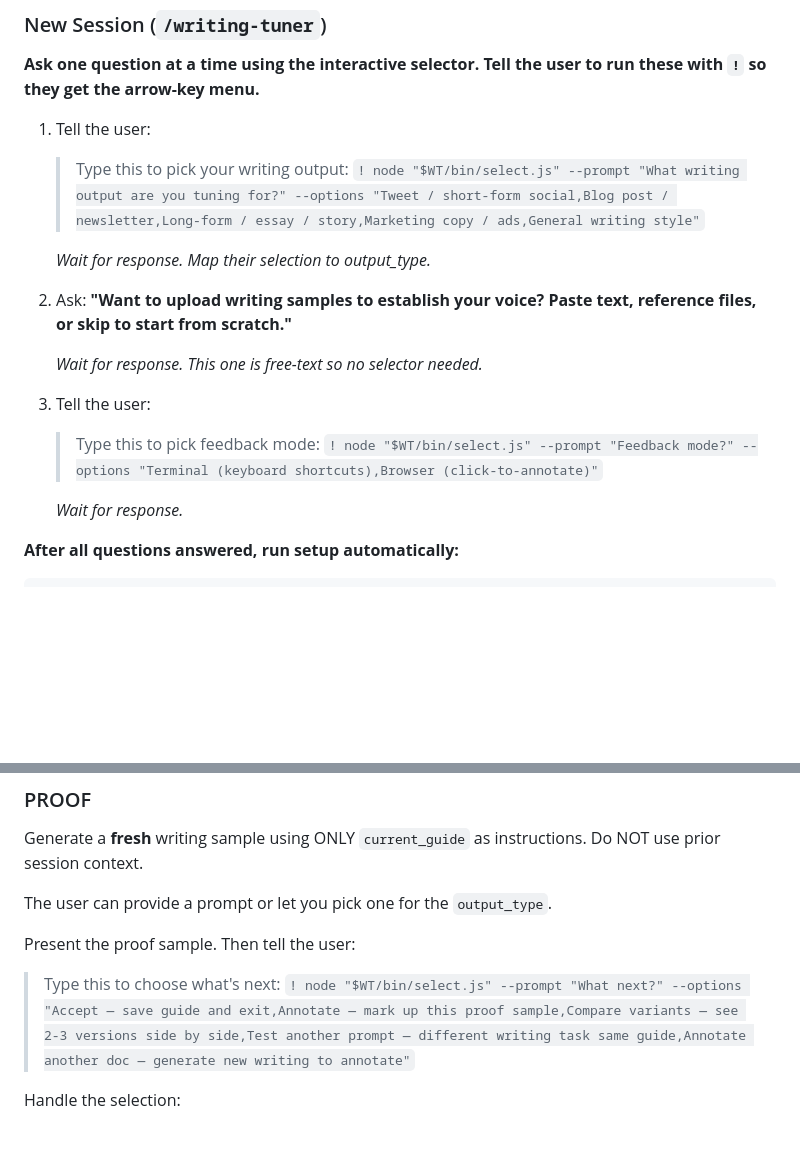
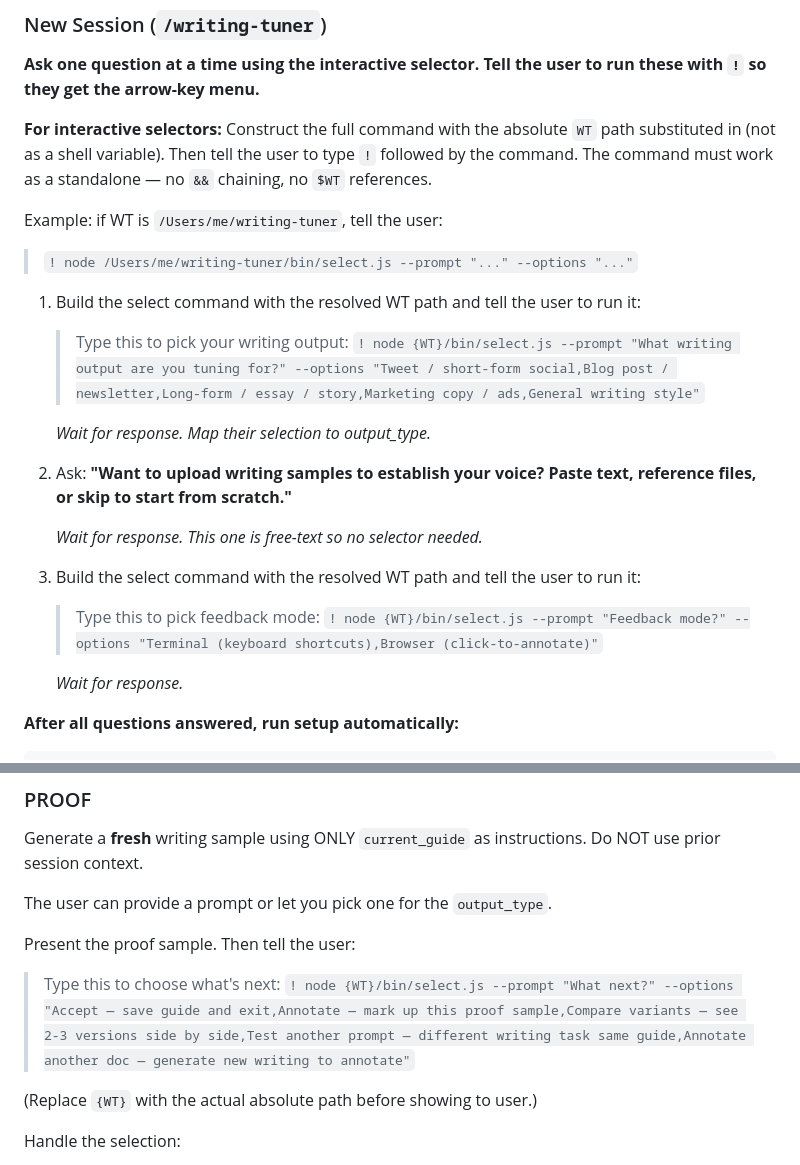
Before and after one commit to ebrodymoore/writing-tuner, a Markdown page: skills/writing-tuner/skill.md, 2 parts joined by grey strips. GitHub-like rendering; blank space fills up the shorter version.

Commit message:
fix: use absolute paths in select commands, no shell variable refs or chaining

```diff
--- a/skills/writing-tuner/skill.md
+++ b/skills/writing-tuner/skill.md
@@ -34,9 +34,14 @@ Track these:
 
 **Ask one question at a time using the interactive selector. Tell the user to run these with `!` so they get the arrow-key menu.**
 
-1. Tell the user:
+**For interactive selectors:** Construct the full command with the absolute `WT` path substituted in (not as a shell variable). Then tell the user to type `!` followed by the command. The command must work as a standalone — no `&&` chaining, no `$WT` references.
+
+Example: if WT is `/Users/me/writing-tuner`, tell the user:
+> `! node /Users/me/writing-tuner/bin/select.js --prompt "..." --options "..."`
+
+1. Build the select command with the resolved WT path and tell the user to run it:
    > Type this to pick your writing output:
-   > `! node "$WT/bin/select.js" --prompt "What writing output are you tuning for?" --options "Tweet / short-form social,Blog post / newsletter,Long-form / essay / story,Marketing copy / ads,General writing style"`
+   > `! node {WT}/bin/select.js --prompt "What writing output are you tuning for?" --options "Tweet / short-form social,Blog post / newsletter,Long-form / essay / story,Marketing copy / ads,General writing style"`
 
    *Wait for response. Map their selection to output_type.*
 
@@ -44,9 +49,9 @@ Track these:
 
    *Wait for response. This one is free-text so no selector needed.*
 
-3. Tell the user:
+3. Build the select command with the resolved WT path and tell the user to run it:
    > Type this to pick feedback mode:
-   > `! node "$WT/bin/select.js" --prompt "Feedback mode?" --options "Terminal (keyboard shortcuts),Browser (click-to-annotate)"`
+   > `! node {WT}/bin/select.js --prompt "Feedback mode?" --options "Terminal (keyboard shortcuts),Browser (click-to-annotate)"`
 
    *Wait for response.*
 
@@ -138,7 +143,9 @@ The user can provide a prompt or let you pick one for the `output_type`.
 Present the proof sample. Then tell the user:
 
 > Type this to choose what's next:
-> `! node "$WT/bin/select.js" --prompt "What next?" --options "Accept — save guide and exit,Annotate — mark up this proof sample,Compare variants — see 2-3 versions side by side,Test another prompt — different writing task same guide,Annotate another doc — generate new writing to annotate"`
+> `! node {WT}/bin/select.js --prompt "What next?" --options "Accept — save guide and exit,Annotate — mark up this proof sample,Compare variants — see 2-3 versions side by side,Test another prompt — different writing task same guide,Annotate another doc — generate new writing to annotate"`
+
+(Replace `{WT}` with the actual absolute path before showing to user.)
 
 Handle the selection:
 - **Accept** → go to SAVE
```
